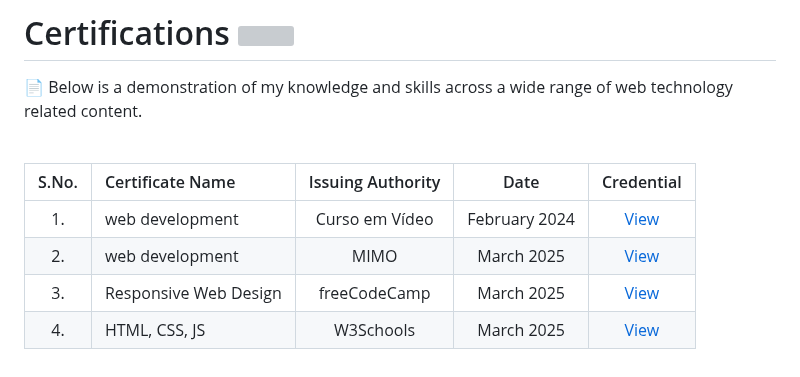
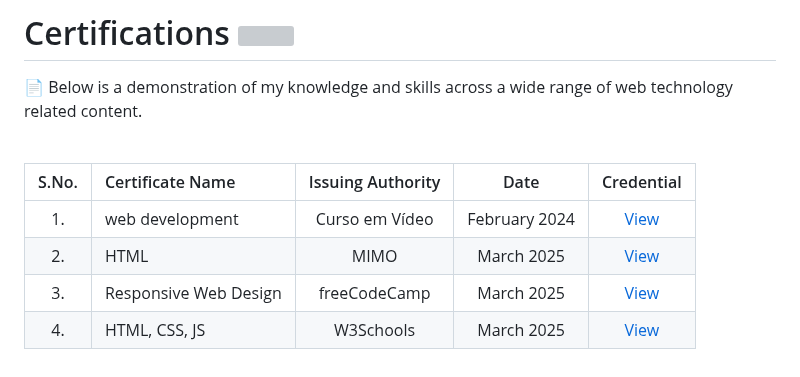
Before and after one commit to filipecode-03/filipecode-03, a Markdown page: README.md, the part around the change. GitHub-like rendering; grey boxes are pictures that could not be loaded.

```diff
--- a/README.md
+++ b/README.md
@@ -47,7 +47,7 @@
 | S.No. | Certificate Name | Issuing Authority | Date | Credential |
 |:-----:|:-----------------|:------------------:|:----:|:----------:|
 | 1. | web development | Curso em Vídeo | February 2024 | [View](https://lydian-enthusiasm-040.notion.site/Curso-em-V-deo-571e930a044240b1bdc8556408be9671?pvs=4) |
-| 2. | web development | MIMO | March 2025 | [View](https://github.com/filipecode-03/MIMO) |
+| 2. | HTML | MIMO | March 2025 | [View](https://github.com/filipecode-03/MIMO) |
 | 3. | Responsive Web Design | freeCodeCamp | March 2025 | [View](https://github.com/filipecode-03/freeCodeCamp) |
 | 4. | HTML, CSS, JS | W3Schools | March 2025 | [View](https://github.com/filipecode-03/W3Schools) |
 <br>
```
